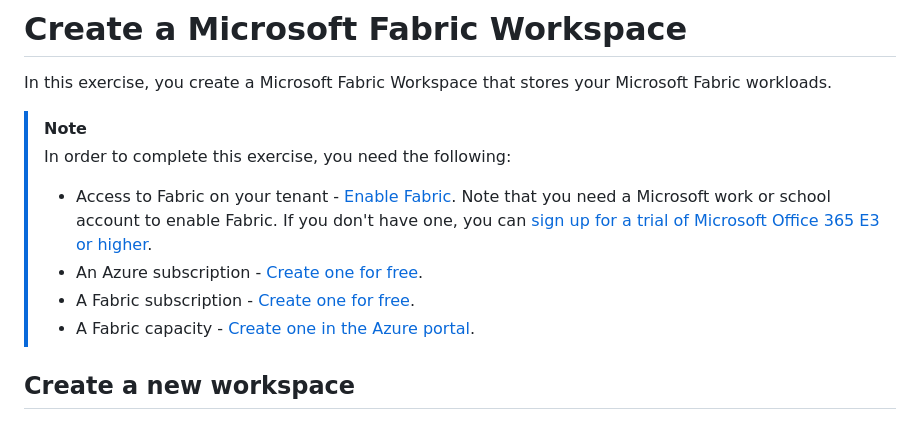
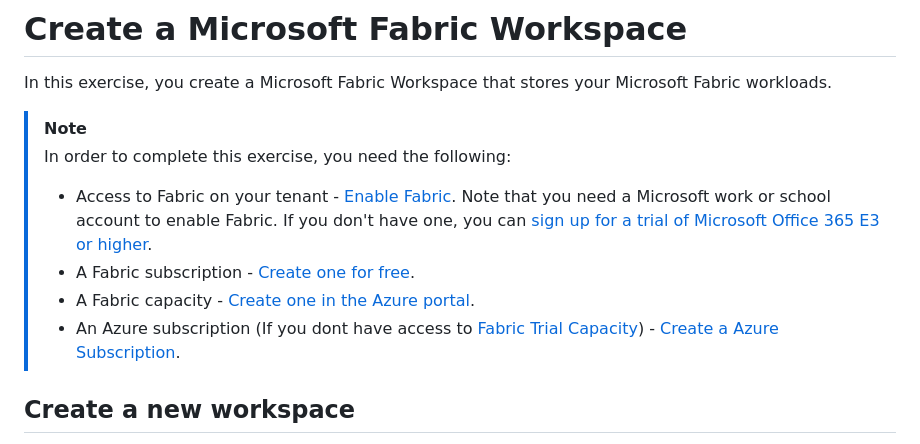
Before and after one commit to microsoft/Fabric_Workshops, a Markdown page: docs/02-create-fabric-workspace/README.md, the part around the change. GitHub-like rendering.

```diff
--- a/docs/02-create-fabric-workspace/README.md
+++ b/docs/02-create-fabric-workspace/README.md
@@ -6,9 +6,9 @@ In this exercise, you create a Microsoft Fabric Workspace that stores your Micro
 > In order to complete this exercise, you need the following:
 >
 > - Access to Fabric on your tenant - [Enable Fabric](../00-getting-started/README.md?id=enable-microsoft-fabric/?WT.mc_id=academic-114547-leestott). Note that you need a Microsoft work or school account to enable Fabric. If you don't have one, you can [sign up for a trial of Microsoft Office 365 E3 or higher](https://www.microsoft.com/microsoft-365/business/compare-more-office-365-for-business-plans/?WT.mc_id=academic-114547-leestott).
-> - An Azure subscription - [Create one for free](https://azure.microsoft.com/free/ai-services/?WT.mc_id=academic-114547-leestott).
 > - A Fabric subscription - [Create one for free](../01-create-fabric-capacity/README.md?id=create-a-microsoft-fabric-free-subscription/?WT.mc_id=academic-114547-leestott).
 > - A Fabric capacity - [Create one in the Azure portal](../01-create-fabric-capacity/README.md?id=provision-a-resource-in-the-azure-portal/?WT.mc_id=academic-114547-leestott).
+> - An Azure subscription (If you dont have access to [Fabric Trial Capacity](../01-create-fabric-capacity/README.md?id=enable-microsoft-fabric/?WT.mc_id=academic-114547-leestott)) - [Create a Azure Subscription](https://azure.microsoft.com/free/ai-services/?WT.mc_id=academic-114547-leestott).
 
 ## Create a new workspace
 
```
